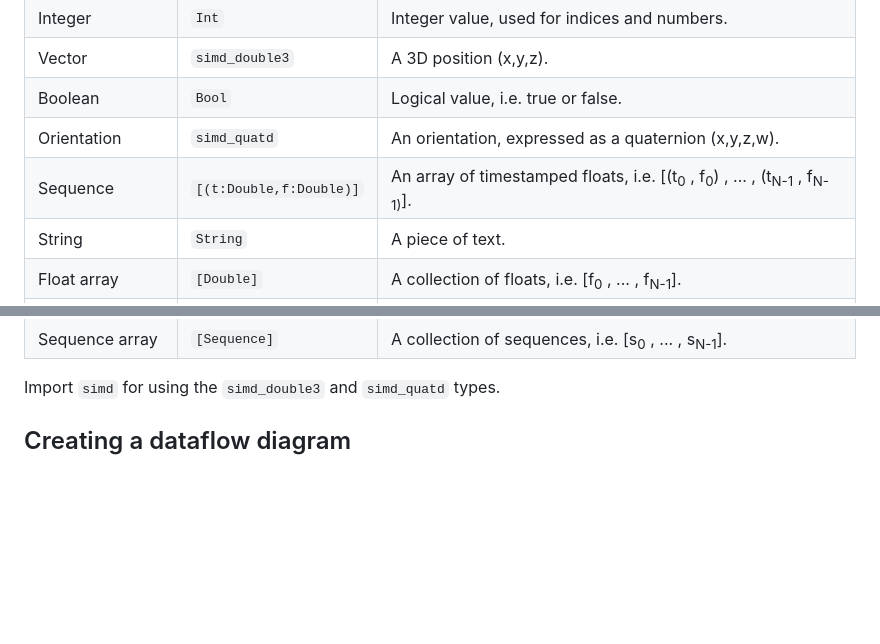
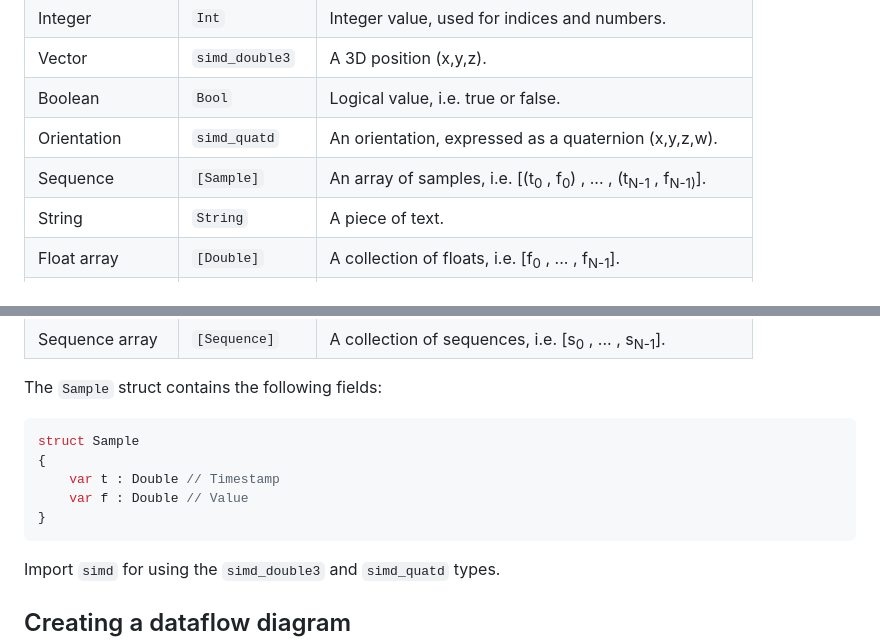
Before and after one commit to Proavatar/DataflowDiagramSDK, a Markdown page: README.md, 2 parts joined by grey strips. GitHub-like rendering; blank space fills up the shorter version.

````diff
--- a/README.md
+++ b/README.md
@@ -74,7 +74,7 @@ In the following table the variable types are defined that can be used in a data
 | Vector        | `simd_double3` | A 3D position (x,y,z).            |
 | Boolean       | `Bool`       | Logical value, i.e. true or false. |
 | Orientation   | `simd_quatd` | An orientation, expressed as a quaternion (x,y,z,w). |
-| Sequence      | `[(t:Double,f:Double)]` | An array of timestamped floats, i.e. [(t<sub>0</sub> , f<sub>0</sub>) , ... , (t<sub>N-1</sub> , f<sub>N-1)</sub>]. |
+| Sequence      | `[Sample]` | An array of samples, i.e. [(t<sub>0</sub> , f<sub>0</sub>) , ... , (t<sub>N-1</sub> , f<sub>N-1)</sub>]. |
 | String        | `String`     | A piece of text. |
 | Float array   | `[Double]`   | A collection of floats, i.e. [f<sub>0</sub> , ... , f<sub>N-1</sub>]. |
 | Integer array | `[Integer]`   | A collection of integers, i.e. [i<sub>0</sub> , ... , i<sub>N-1</sub>]. |
@@ -83,6 +83,16 @@ In the following table the variable types are defined that can be used in a data
 | Vector array   | `[Vector]`   | A collection of vectors, i.e. [v<sub>0</sub> , ... , v<sub>N-1</sub>]. |
 | Orientation array   | `[Orientation]`   | A collection of orientations, i.e. [q<sub>0</sub> , ... , q<sub>N-1</sub>]. |
 | Sequence array   | `[Sequence]`   | A collection of sequences, i.e. [s<sub>0</sub> , ... , s<sub>N-1</sub>]. |
+
+The `Sample` struct contains the following fields:
+
+```swift
+struct Sample
+{
+    var t : Double // Timestamp
+    var f : Double // Value
+}
+```
 
 Import `simd` for using the `simd_double3` and `simd_quatd` types.
 
````
